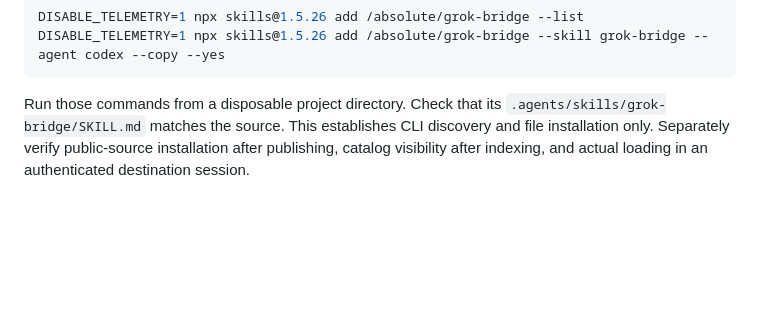
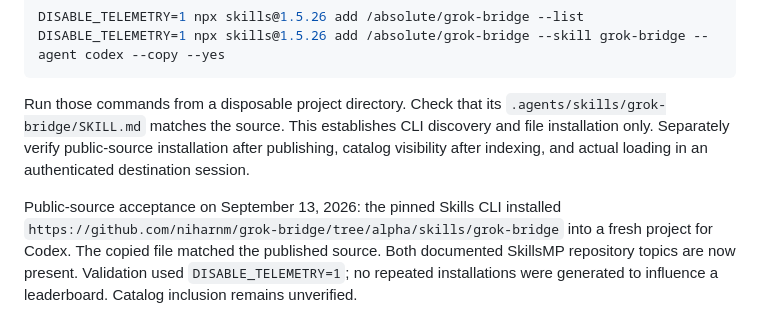
Before and after one commit to niharnm/grok-bridge, a Markdown page: docs/skill-indexes.md, the part around the change. Rendered like a GitHub page; blank space fills up the shorter version.

````diff
--- a/docs/skill-indexes.md
+++ b/docs/skill-indexes.md
@@ -77,3 +77,5 @@ DISABLE_TELEMETRY=1 npx skills@1.5.26 add /absolute/grok-bridge --skill grok-bri
 ```
 
 Run those commands from a disposable project directory. Check that its `.agents/skills/grok-bridge/SKILL.md` matches the source. This establishes CLI discovery and file installation only. Separately verify public-source installation after publishing, catalog visibility after indexing, and actual loading in an authenticated destination session.
+
+Public-source acceptance on September 13, 2026: the pinned Skills CLI installed `https://github.com/niharnm/grok-bridge/tree/alpha/skills/grok-bridge` into a fresh project for Codex. The copied file matched the published source. Both documented SkillsMP repository topics are now present. Validation used `DISABLE_TELEMETRY=1`; no repeated installations were generated to influence a leaderboard. Catalog inclusion remains unverified.
````
Also changed, not shown: docs/acceptance.md (+8 -0 lines), docs/launch.md (+18 -3 lines).
